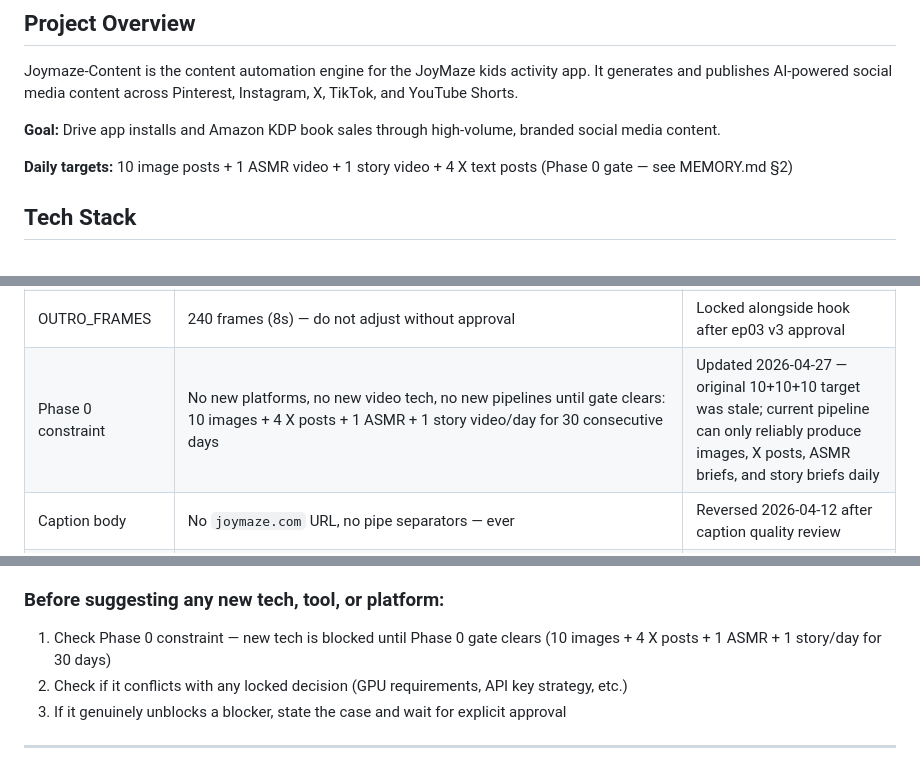
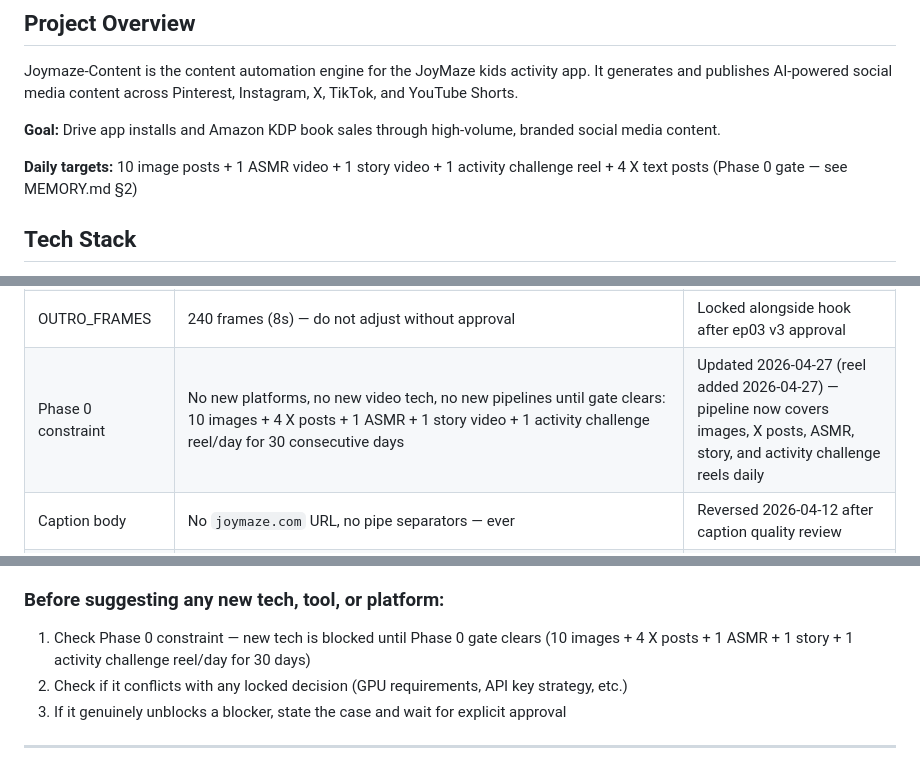
Before and after one commit to drmetwally/joymaze-content, a Markdown page: CLAUDE.md, 3 parts joined by grey strips. Rendered like a GitHub page.

Commit message:
chore: add activity challenge reel to Phase 0 gate
Co-Authored-By: Claude Sonnet 4.6 <noreply@anthropic.com>

```diff
--- a/CLAUDE.md
+++ b/CLAUDE.md
@@ -8,7 +8,7 @@ Joymaze-Content is the content automation engine for the JoyMaze kids activity a
 
 **Goal:** Drive app installs and Amazon KDP book sales through high-volume, branded social media content.
 
-**Daily targets:** 10 image posts + 1 ASMR video + 1 story video + 4 X text posts (Phase 0 gate — see MEMORY.md §2)
+**Daily targets:** 10 image posts + 1 ASMR video + 1 story video + 1 activity challenge reel + 4 X text posts (Phase 0 gate — see MEMORY.md §2)
 
 ## Tech Stack
 
@@ -136,7 +136,7 @@ These decisions were made after deliberation or painful iteration. They are clos
 | Narration scene length | Minimum 7s per scene; 12–18 word narration target | Shorter scenes = jarring pacing; confirmed in ep02 testing |
 | HOOK_FRAMES | 210 frames (7s) — do not adjust without approval | Iterated 450→270→210; 210 confirmed clean in ep03 v3 |
 | OUTRO_FRAMES | 240 frames (8s) — do not adjust without approval | Locked alongside hook after ep03 v3 approval |
-| Phase 0 constraint | No new platforms, no new video tech, no new pipelines until gate clears: 10 images + 4 X posts + 1 ASMR + 1 story video/day for 30 consecutive days | Updated 2026-04-27 — original 10+10+10 target was stale; current pipeline can only reliably produce images, X posts, ASMR briefs, and story briefs daily |
+| Phase 0 constraint | No new platforms, no new video tech, no new pipelines until gate clears: 10 images + 4 X posts + 1 ASMR + 1 story video + 1 activity challenge reel/day for 30 consecutive days | Updated 2026-04-27 (reel added 2026-04-27) — pipeline now covers images, X posts, ASMR, story, and activity challenge reels daily |
 | Caption body | No `joymaze.com` URL, no pipe separators — ever | Reversed 2026-04-12 after caption quality review |
 | X posts | 0 hashtags, no brand name, soft CTAs only, 4 text posts/day max | Post-shadowban anti-spam rules; violations = account suspension |
 | Longform image naming | `01.png`, `02.png` … `NN.png` dropped directly into episode folder | `autoFillImagePaths()` scans for this pattern; `scene-01.png` = legacy fallback only |
@@ -185,7 +185,7 @@ Run the relevant checklist **before writing any code or making any edit**. These
 5. X posts: 0 hashtags, soft CTAs only, no brand name
 
 ### Before suggesting any new tech, tool, or platform:
-1. Check Phase 0 constraint — new tech is blocked until Phase 0 gate clears (10 images + 4 X posts + 1 ASMR + 1 story/day for 30 days)
+1. Check Phase 0 constraint — new tech is blocked until Phase 0 gate clears (10 images + 4 X posts + 1 ASMR + 1 story + 1 activity challenge reel/day for 30 days)
 2. Check if it conflicts with any locked decision (GPU requirements, API key strategy, etc.)
 3. If it genuinely unblocks a blocker, state the case and wait for explicit approval
 
```
Also changed, not shown: docs/TASKS.md (+1 -1 lines).
